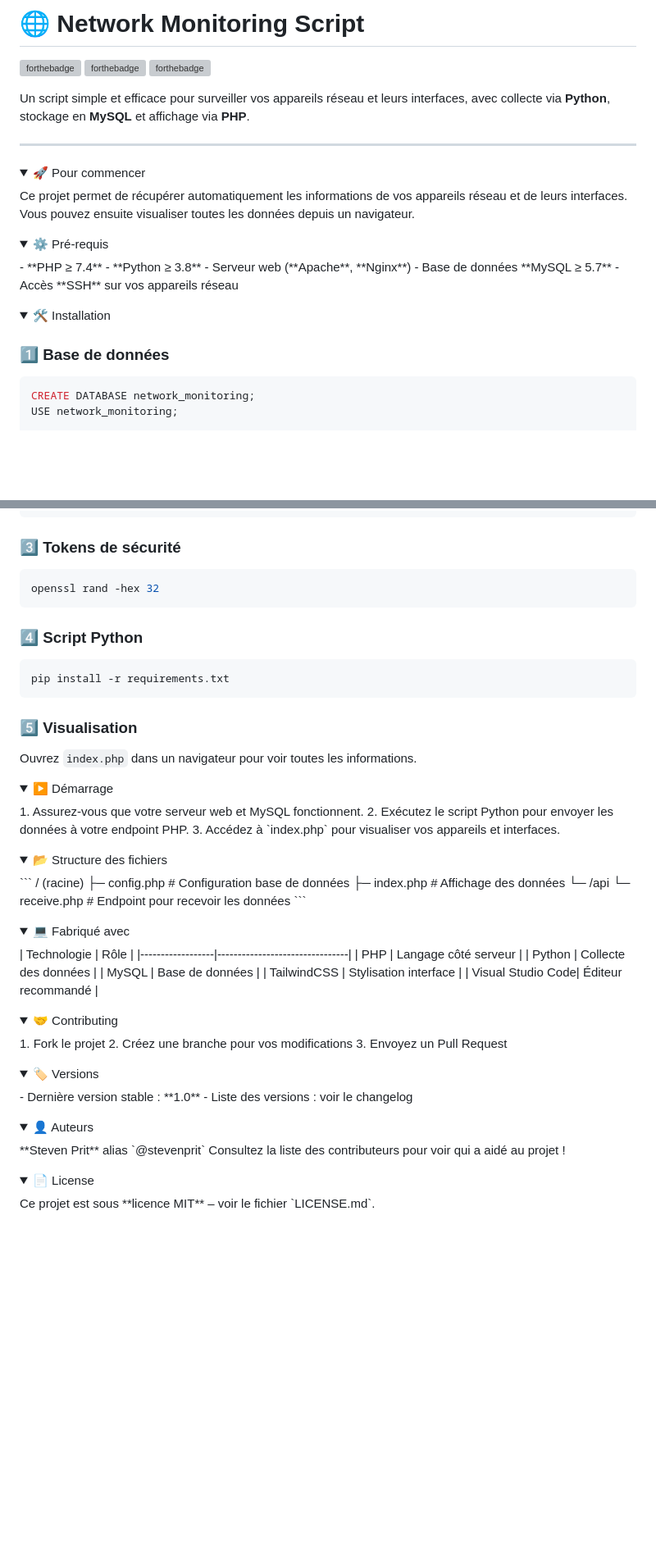
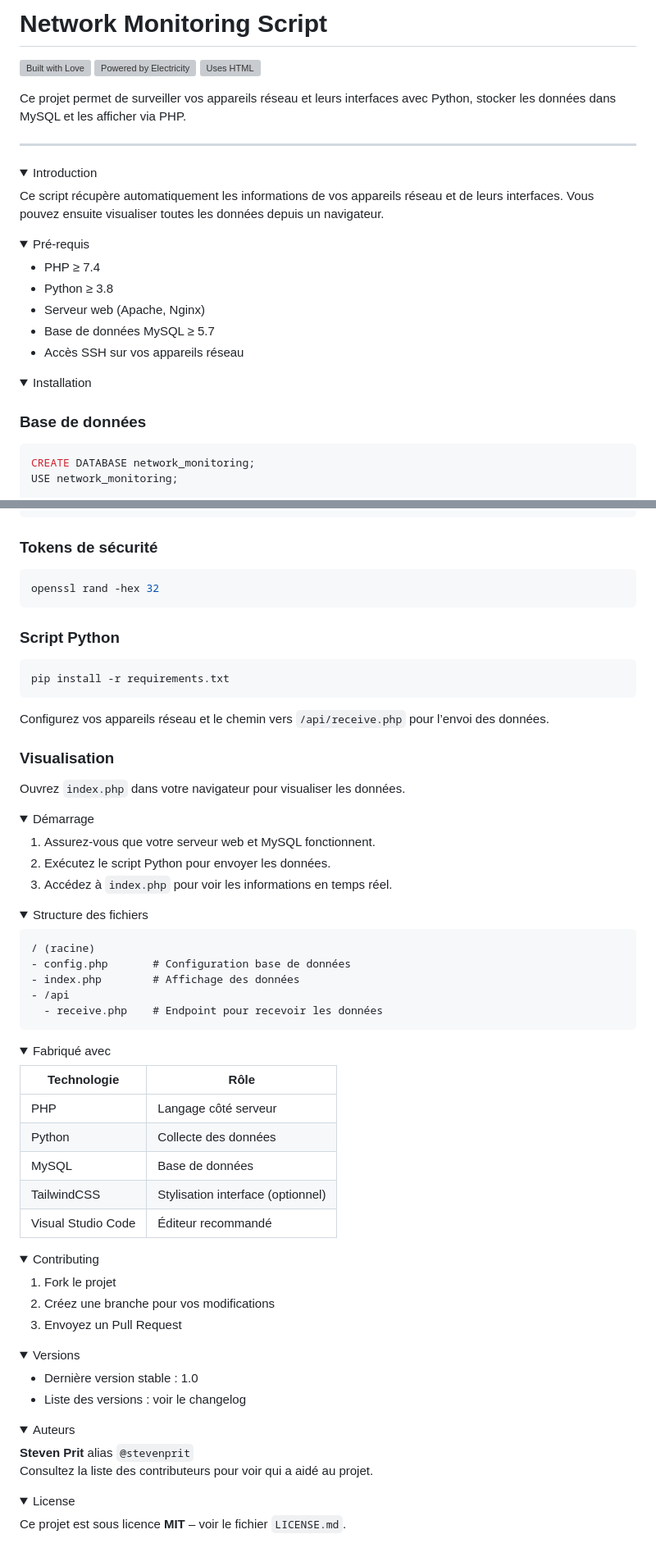
Before and after one commit to C4P1T4IN3/Switch-Parse, a Markdown page: README.md, 2 parts joined by grey strips. Shown at 82% size. Rendered like a GitHub page; folded sections open; blank space fills up the shorter version; grey boxes are pictures that could not be loaded.

````diff
--- a/README.md
+++ b/README.md
@@ -1,31 +1,34 @@
-# 🌐 Network Monitoring Script
+# Network Monitoring Script
 
-[![forthebadge](http://forthebadge.com/images/badges/built-with-love.svg)](http://forthebadge.com)
-[![forthebadge](http://forthebadge.com/images/badges/powered-by-electricity.svg)](http://forthebadge.com)
-[![forthebadge](http://forthebadge.com/images/badges/uses-html.svg)](http://forthebadge.com)
+[![Built with Love](http://forthebadge.com/images/badges/built-with-love.svg)](http://forthebadge.com)
+[![Powered by Electricity](http://forthebadge.com/images/badges/powered-by-electricity.svg)](http://forthebadge.com)
+[![Uses HTML](http://forthebadge.com/images/badges/uses-html.svg)](http://forthebadge.com)
 
-Un script simple et efficace pour surveiller vos appareils réseau et leurs interfaces, avec collecte via **Python**, stockage en **MySQL** et affichage via **PHP**.
+Ce projet permet de surveiller vos appareils réseau et leurs interfaces avec Python, stocker les données dans MySQL et les afficher via PHP.
 
 ---
 
 <details>
-<summary>🚀 Pour commencer</summary>
-Ce projet permet de récupérer automatiquement les informations de vos appareils réseau et de leurs interfaces. Vous pouvez ensuite visualiser toutes les données depuis un navigateur.
+<summary>Introduction</summary>
+
+Ce script récupère automatiquement les informations de vos appareils réseau et de leurs interfaces. Vous pouvez ensuite visualiser toutes les données depuis un navigateur.
 </details>
 
 <details>
-<summary>⚙️ Pré-requis</summary>
-- **PHP ≥ 7.4**
-- **Python ≥ 3.8**
-- Serveur web (**Apache**, **Nginx**)
-- Base de données **MySQL ≥ 5.7**
-- Accès **SSH** sur vos appareils réseau
+<summary>Pré-requis</summary>
+
+- PHP ≥ 7.4
+- Python ≥ 3.8
+- Serveur web (Apache, Nginx)
+- Base de données MySQL ≥ 5.7
+- Accès SSH sur vos appareils réseau
 </details>
 
 <details>
-<summary>🛠️ Installation</summary>
+<summary>Installation</summary>
 
-### 1️⃣ Base de données
+### Base de données
+
 ```sql
 CREATE DATABASE network_monitoring;
 USE network_monitoring;
@@ -70,69 +74,81 @@ try {
 ?>
 ```
 
-### 3️⃣ Tokens de sécurité
+### Tokens de sécurité
+
 ```bash
 openssl rand -hex 32
 ```
 
-### 4️⃣ Script Python
+### Script Python
+
 ```bash
 pip install -r requirements.txt
 ```
 
-### 5️⃣ Visualisation
-Ouvrez `index.php` dans un navigateur pour voir toutes les informations.
+Configurez vos appareils réseau et le chemin vers `/api/receive.php` pour l’envoi des données.
+
+### Visualisation
+
+Ouvrez `index.php` dans votre navigateur pour visualiser les données.
 </details>
 
 <details>
-<summary>▶️ Démarrage</summary>
+<summary>Démarrage</summary>
+
 1. Assurez-vous que votre serveur web et MySQL fonctionnent.
-2. Exécutez le script Python pour envoyer les données à votre endpoint PHP.
-3. Accédez à `index.php` pour visualiser vos appareils et interfaces.
+2. Exécutez le script Python pour envoyer les données.
+3. Accédez à `index.php` pour voir les informations en temps réel.
 </details>
 
 <details>
-<summary>📂 Structure des fichiers</summary>
+<summary>Structure des fichiers</summary>
+
 ```
 / (racine)
-├─ config.php       # Configuration base de données
-├─ index.php        # Affichage des données
-└─ /api
-   └─ receive.php   # Endpoint pour recevoir les données
+- config.php       # Configuration base de données
+- index.php        # Affichage des données
+- /api
+  - receive.php    # Endpoint pour recevoir les données
 ```
 </details>
 
 <details>
-<summary>💻 Fabriqué avec</summary>
+<summary>Fabriqué avec</summary>
+
 | Technologie       | Rôle |
 |------------------|--------------------------------|
 | PHP               | Langage côté serveur |
 | Python            | Collecte des données |
 | MySQL             | Base de données |
-| TailwindCSS       | Stylisation interface |
+| TailwindCSS       | Stylisation interface (optionnel) |
 | Visual Studio Code| Éditeur recommandé |
 </details>
 
 <details>
-<summary>🤝 Contributing</summary>
+<summary>Contributing</summary>
+
 1. Fork le projet
 2. Créez une branche pour vos modifications
 3. Envoyez un Pull Request
 </details>
 
 <details>
-<summary>🏷️ Versions</summary>
-- Dernière version stable : **1.0**
+<summary>Versions</summary>
+
+- Dernière version stable : 1.0
 - Liste des versions : voir le changelog
 </details>
 
 <details>
-<summary>👤 Auteurs</summary>
+<summary>Auteurs</summary>
+
 **Steven Prit** alias `@stevenprit`
-Consultez la liste des contributeurs pour voir qui a aidé au projet !
+Consultez la liste des contributeurs pour voir qui a aidé au projet.
 </details>
 
 <details>
-<summary>📄 License</summary>
-Ce projet est sous **licence MIT** – voir le fichier `LICENSE.md`.
+<summary>License</summary>
+
+Ce projet est sous licence **MIT** – voir le fichier `LICENSE.md`.
 </details>
````
Also changed, not shown: other parts of README.md (+3 -2 lines).
